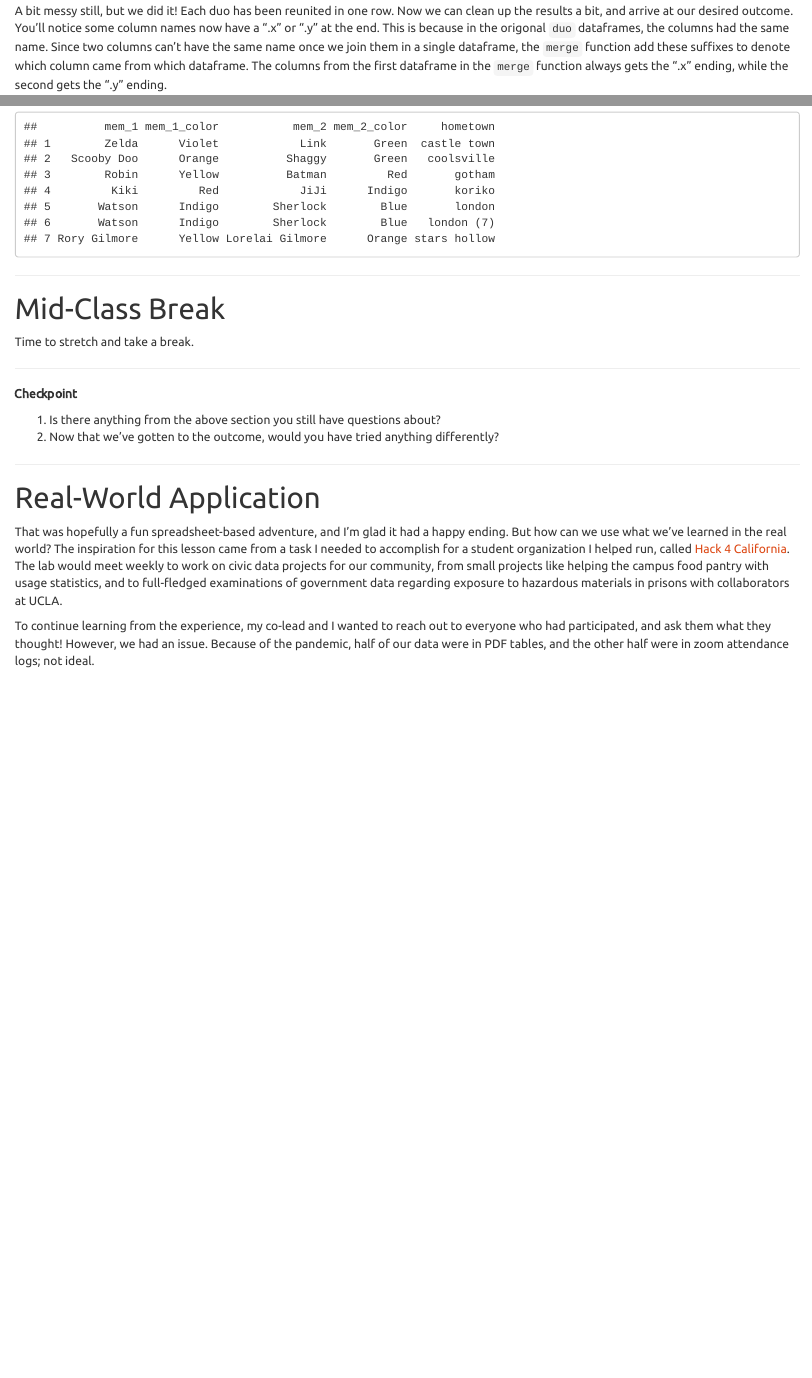
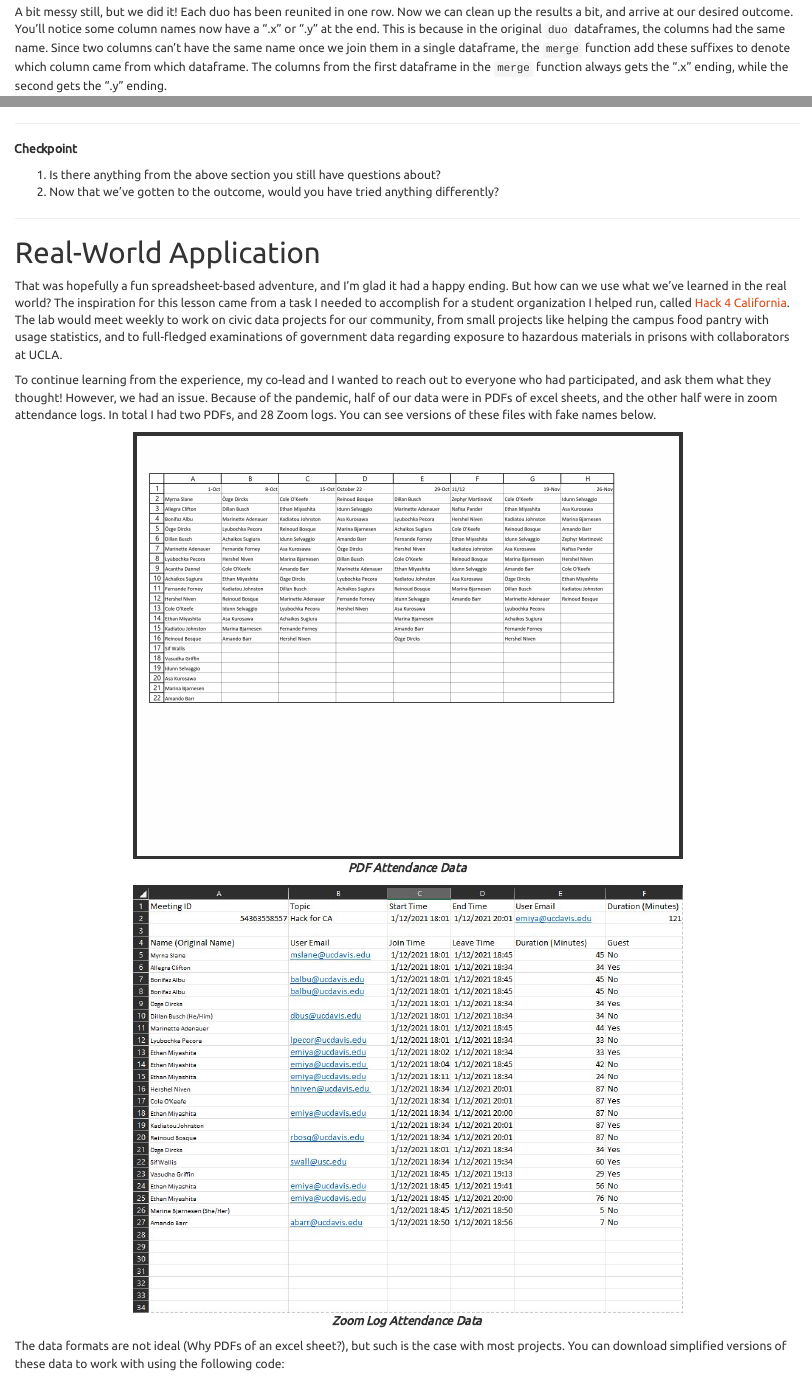
Before and after one commit to Epsian/table_join_lecture, an R Markdown document (teaching_demonstration_jnjoseph.Rmd): the page in a window 1100 px wide, from 12480 px down before the commit and from 12440 px down after it, so that both start at the same text, and a second part further down, joined at a grey line. The pictures show the output file teaching_demonstration_jnjoseph.html that the author committed with the source, opened offline.

Commit message:
start real-world section

````diff
--- a/teaching_demonstration_jnjoseph.Rmd
+++ b/teaching_demonstration_jnjoseph.Rmd
@@ -400,7 +400,7 @@ reunion = merge(duo1, duo2, by = "hometown")
 reunion
 ```
 
-A bit messy still, but we did it! Each duo has been reunited in one row. Now we can clean up the results a bit, and arrive at our desired outcome. You'll notice some column names now have a ".x" or ".y" at the end. This is because in the origonal `duo` dataframes, the columns had the same name. Since two columns can't have the same name once we join them in a single dataframe, the `merge` function add these suffixes to denote which column came from which dataframe. The columns from the first dataframe in the `merge` function always gets the ".x" ending, while the second gets the ".y" ending.
+A bit messy still, but we did it! Each duo has been reunited in one row. Now we can clean up the results a bit, and arrive at our desired outcome. You'll notice some column names now have a ".x" or ".y" at the end. This is because in the original `duo` dataframes, the columns had the same name. Since two columns can't have the same name once we join them in a single dataframe, the `merge` function add these suffixes to denote which column came from which dataframe. The columns from the first dataframe in the `merge` function always gets the ".x" ending, while the second gets the ".y" ending.
 
 ```{r}
 # first let's keep only the columns we want
@@ -423,12 +423,6 @@ head(outcome, 10)
 
 ---
 
-# Mid-Class Break
-
-Time to stretch and take a break.
-
----
-
 **Checkpoint**
 
 1. Is there anything from the above section you still have questions about?
@@ -440,4 +434,18 @@ Time to stretch and take a break.
 
 That was hopefully a fun spreadsheet-based adventure, and I'm glad it had a happy ending. But how can we use what we've learned in the real world? The inspiration for this lesson came from a task I needed to accomplish for a student organization I helped run, called [Hack 4 California](https://critical-data-analysis.org/). The lab would meet weekly to work on civic data projects for our community, from small projects like helping the campus food pantry with usage statistics, and to full-fledged examinations of government data regarding exposure to hazardous materials in prisons with collaborators at UCLA.
 
-To continue learning from the experience, my co-lead and I wanted to reach out to everyone who had participated, and ask them what they thought! However, we had an issue. Because of the pandemic, half of our data were in PDF tables, and the other half were in zoom attendance logs; not ideal.
+To continue learning from the experience, my co-lead and I wanted to reach out to everyone who had participated, and ask them what they thought! However, we had an issue. Because of the pandemic, half of our data were in PDFs of excel sheets, and the other half were in zoom attendance logs. In total I had two PDFs, and 28 Zoom logs. You can see versions of these files with fake names below.
+
+```{r, fig.cap = "PDF Attendance Data", fig.alt = "A PDF of a spreadsheet with dates as columns containing names", echo = FALSE, out.extra="style='border-style: solid;border-width: 5px;'"}
+knitr::include_graphics("./img/attentance_sheet_pdf.jpg")
+```
+
+```{r, fig.cap = "Zoom Log Attendance Data", fig.alt = "A spreadsheet log of of zoom attendance with names, times, and metadata", echo = FALSE}
+knitr::include_graphics("./img/attentance_sheet_zoom.jpg")
+```
+
+The data formats are not ideal (Why PDFs of an excel sheet?), but such is the case with most projects. You can download simplified versions of these data to work with using the following code:
+
+```{r}
+
+```
````
Also changed, not shown: img/attentance_sheet_pdf.jpg (added), img/attentance_sheet_zoom.jpg (added), teaching_demonstration_jnjoseph.html, teaching_demonstration_jnjoseph.Rmd (2 more changed lines).
